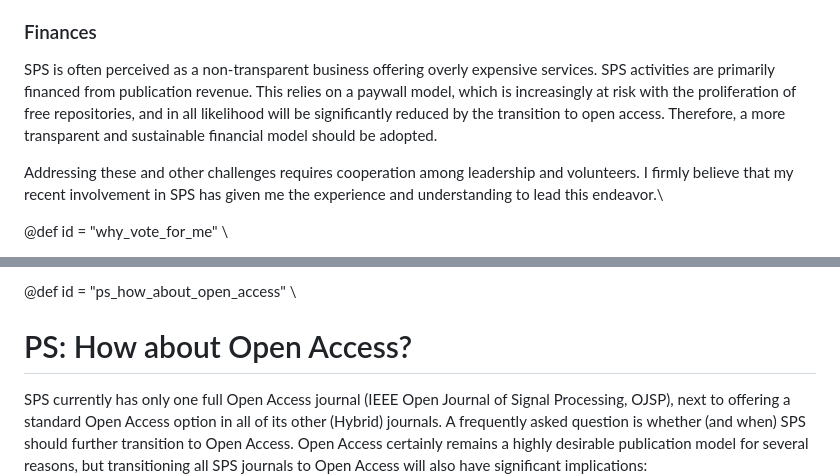
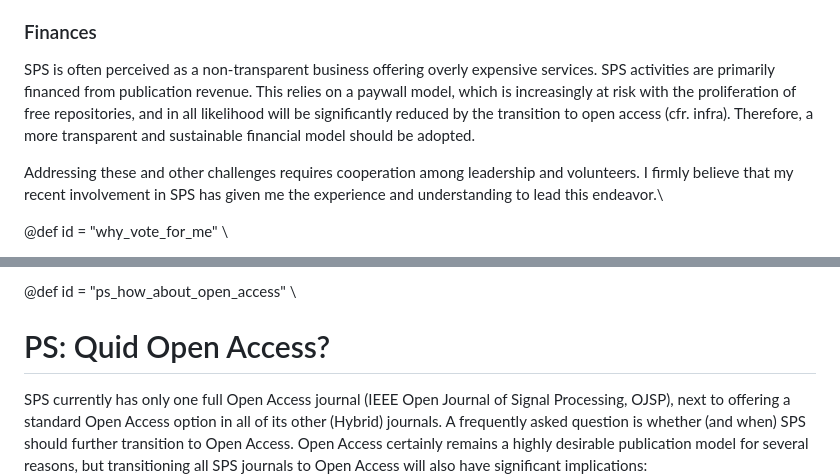
Before and after one commit to marcmoonen/marcmoonen.github.io, a Markdown page: index.md, 2 parts joined by grey strips. GitHub-like rendering.

```diff
--- a/index.md
+++ b/index.md
@@ -27,7 +27,7 @@ Full support will be given to new initiatives aimed at enhancing member services
 IEEE ethical standards must be strictly enforced. In a globalized community with significant cultural differences, more ethics education should be provided, while strong ethical leadership should foster a culture of integrity and transparency. Journals and conferences are increasingly dealing with author/reviewer misconduct cases (ChatGPT!). To ensure consistency and efficiency, and offload editorial boards and conference committees, a society-level ethics committee should be established as a gateway to IEEE-level support.
 
 ### Finances
-SPS is often perceived as a non-transparent business offering overly expensive services. SPS activities are primarily financed from publication revenue. This relies on a paywall model, which is increasingly at risk with the proliferation of free repositories, and in all likelihood will be significantly reduced by the transition to open access. Therefore, a more transparent and sustainable financial model should be adopted.
+SPS is often perceived as a non-transparent business offering overly expensive services. SPS activities are primarily financed from publication revenue. This relies on a paywall model, which is increasingly at risk with the proliferation of free repositories, and in all likelihood will be significantly reduced by the transition to open access (cfr. infra). Therefore, a more transparent and sustainable financial model should be adopted.
 
 Addressing these and other challenges requires cooperation among leadership and volunteers. I firmly believe that my recent involvement in SPS has given me the experience and understanding to lead this endeavor.\
 
@@ -71,7 +71,7 @@ I am committed to demonstrating professionalism and integrity, upholding the hig
 @def id = "ps_how_about_open_access"
 \
 
-# PS: How about Open Access?
+# PS: Quid Open Access?
 
 SPS currently has only one full Open Access journal (IEEE Open Journal of Signal Processing, OJSP), next to offering a standard Open Access option in all of its other (Hybrid) journals. A frequently asked question is whether (and when) SPS should further transition to Open Access.  Open Access certainly remains a highly desirable publication model for several reasons, but transitioning all SPS journals to Open Access will also have significant implications:\
 The Open Access (‘author pays’) model has been promoted for over two decades, as a reaction to rising journal subscription fees, outpacing academic institutions' library budgets. Open Access has also been promoted by funding agencies stating that the results of publicly funded (academic) research should not be locked behind a paywall. Finally, Open Access provides full financial transparency, in that the total per-published-paper revenue for the publisher is the Article Processing Charge (APC) paid by the author, nothing more nothing less.\
```
